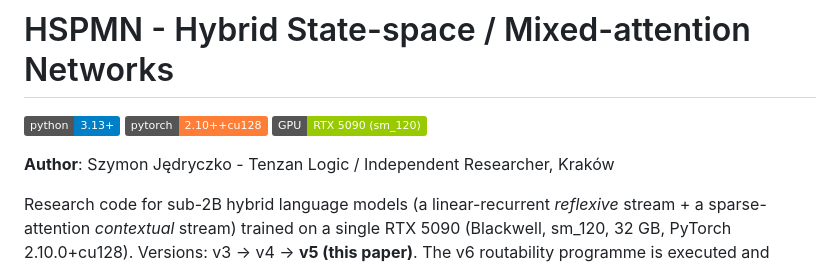
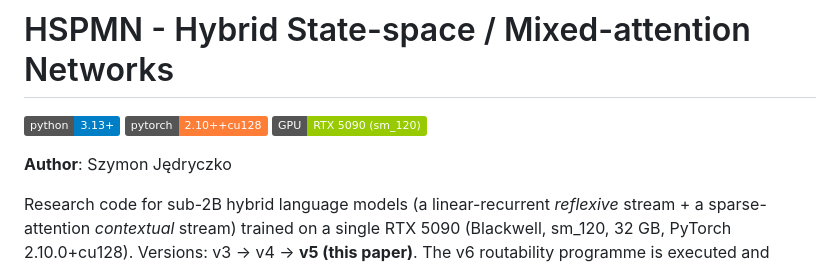
Before and after one commit to NetBr3ak/HSPMN, a Markdown page: README.md, the part around the change. GitHub-like rendering; badges without logos.

Commit message:
docs(readme): linia autora bez miasta i bez opisu zawodowego
Decyzja właściciela z przeglądu projektów 2026-10-28: w publicznym README zostaje samo imię i nazwisko. Zmiana dotyczy tylko linii autora.

```diff
--- a/README.md
+++ b/README.md
@@ -4,7 +4,7 @@
 ![PyTorch](https://img.shields.io/badge/pytorch-2.10%2B%2Bcu128-orange)
 ![Hardware](https://img.shields.io/badge/GPU-RTX_5090_(sm__120)-green)
 
-**Author**: Szymon Jędryczko - Tenzan Logic / Independent Researcher, Kraków
+**Author**: Szymon Jędryczko
 
 Research code for sub-2B hybrid language models (a linear-recurrent *reflexive*
 stream + a sparse-attention *contextual* stream) trained on a single RTX 5090
```
